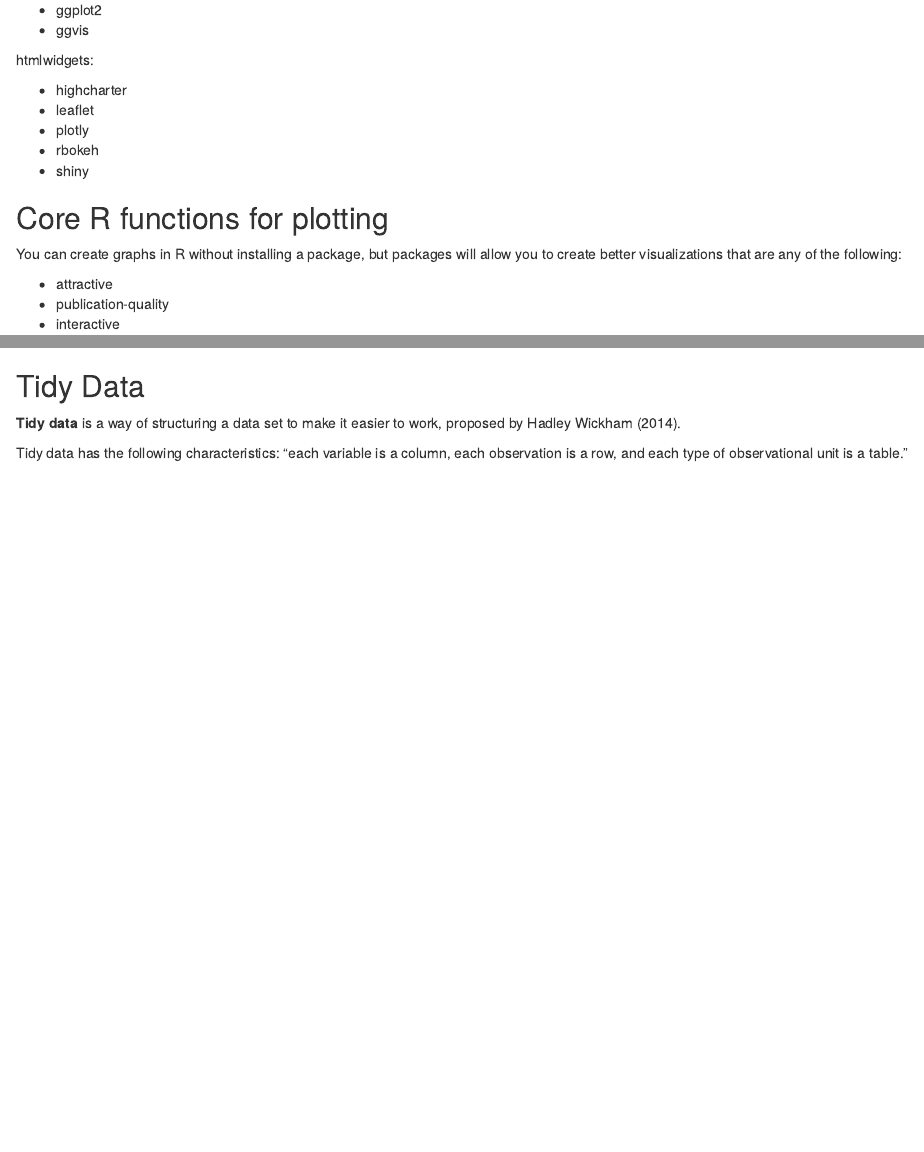
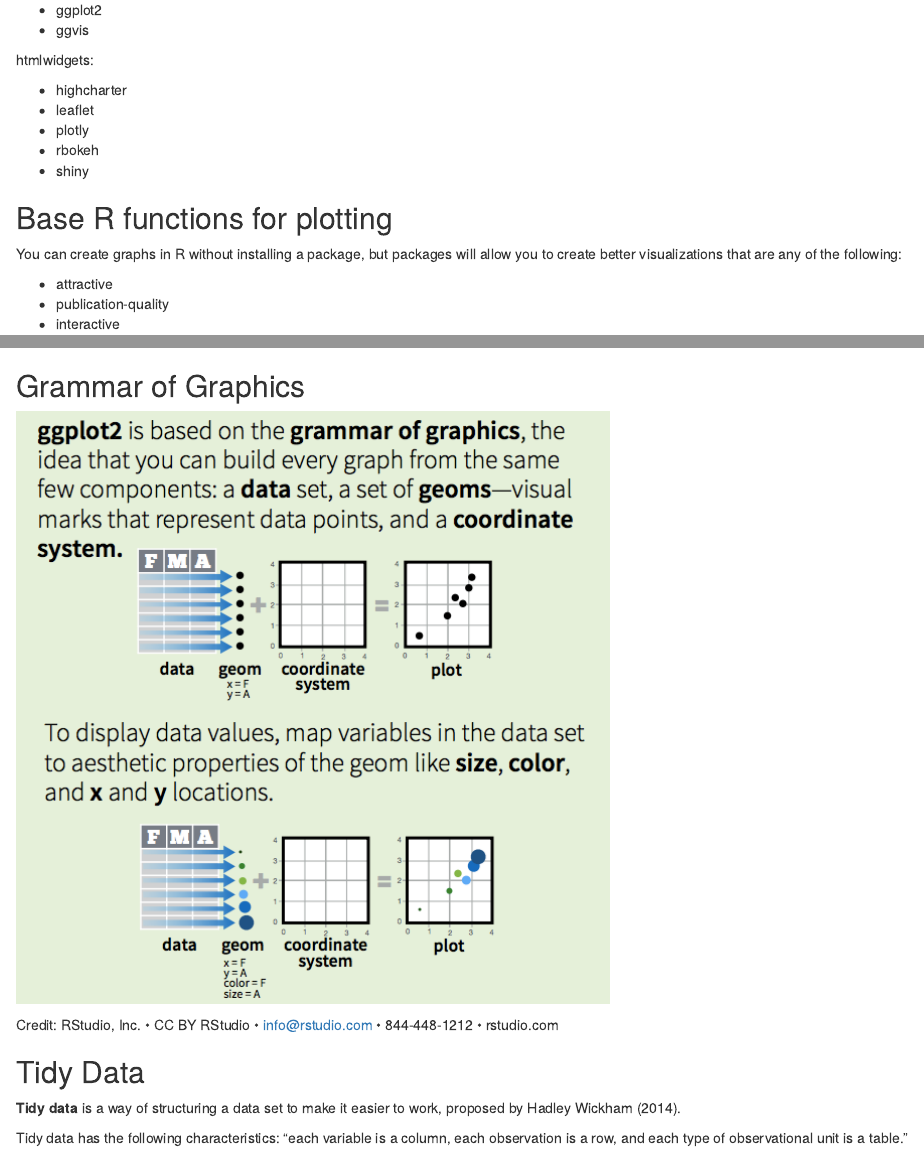
Before and after one commit to alblaine/data-viz-with-r, an R Markdown document (readme.Rmd): the page in a window 1100 px wide, from 1630 px down, and a second part further down, joined at a grey line. Rendered offline with R 4.5, knitr and Pandoc, with nearby package versions.

Commit message:
added image of grammar

```diff
--- a/readme.Rmd
+++ b/readme.Rmd
@@ -78,7 +78,7 @@ htmlwidgets:
 * shiny
 
 
-## Core R functions for plotting
+## Base R functions for plotting
 
 You can create graphs in R without installing a package, but packages will allow you to create better visualizations that are any of the following:
 
@@ -207,6 +207,13 @@ plus the following:
 **These components make up a graph.**
 
 ![](images/grammar-example.png)
+
+
+## Grammar of Graphics
+
+![](images/grammar.png)
+
+Credit: RStudio, Inc. • CC BY RStudio • info@rstudio.com • 844-448-1212 • rstudio.com
 
 ## Tidy Data
 
```
Also changed, not shown: slides.Rmd (+6 -1 lines), images/grammar.png (added).
